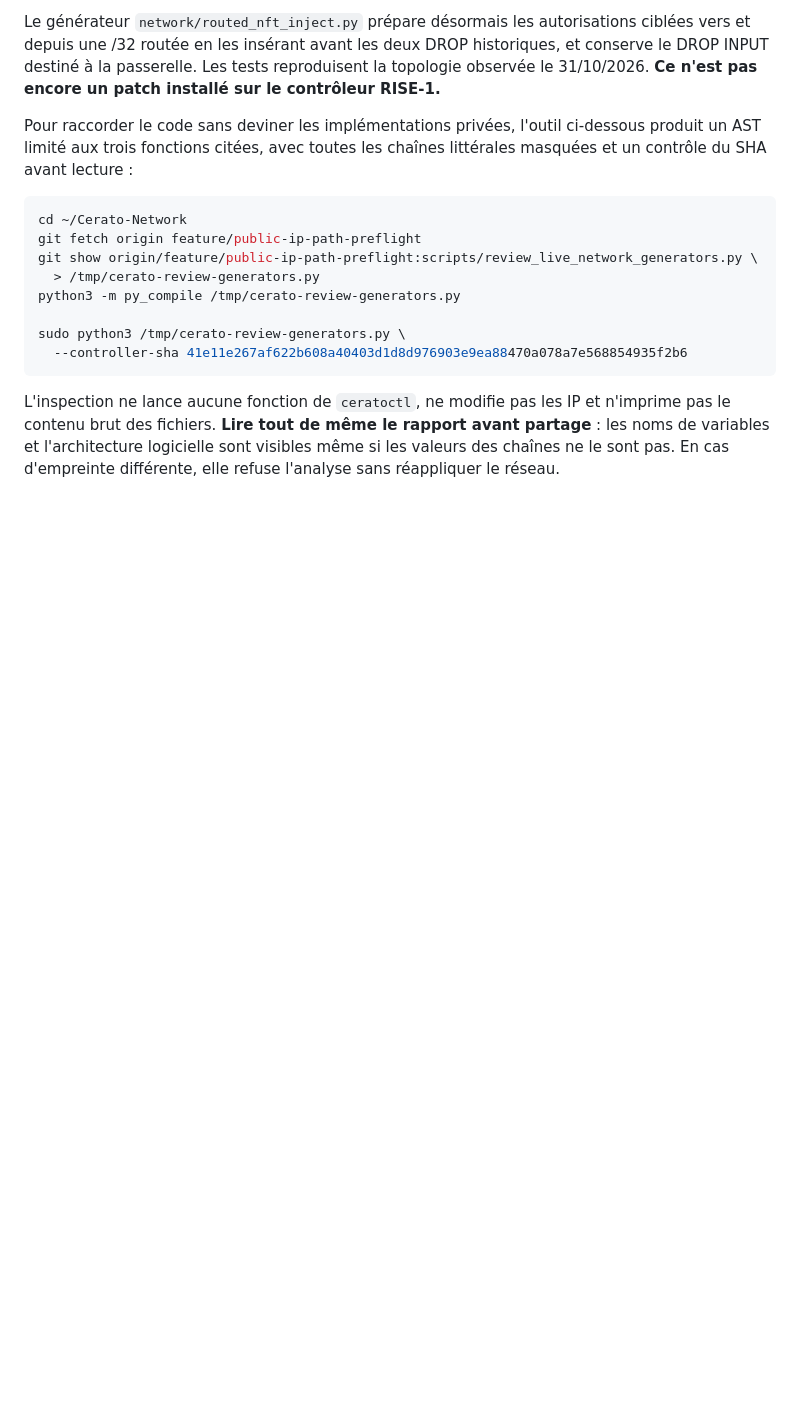
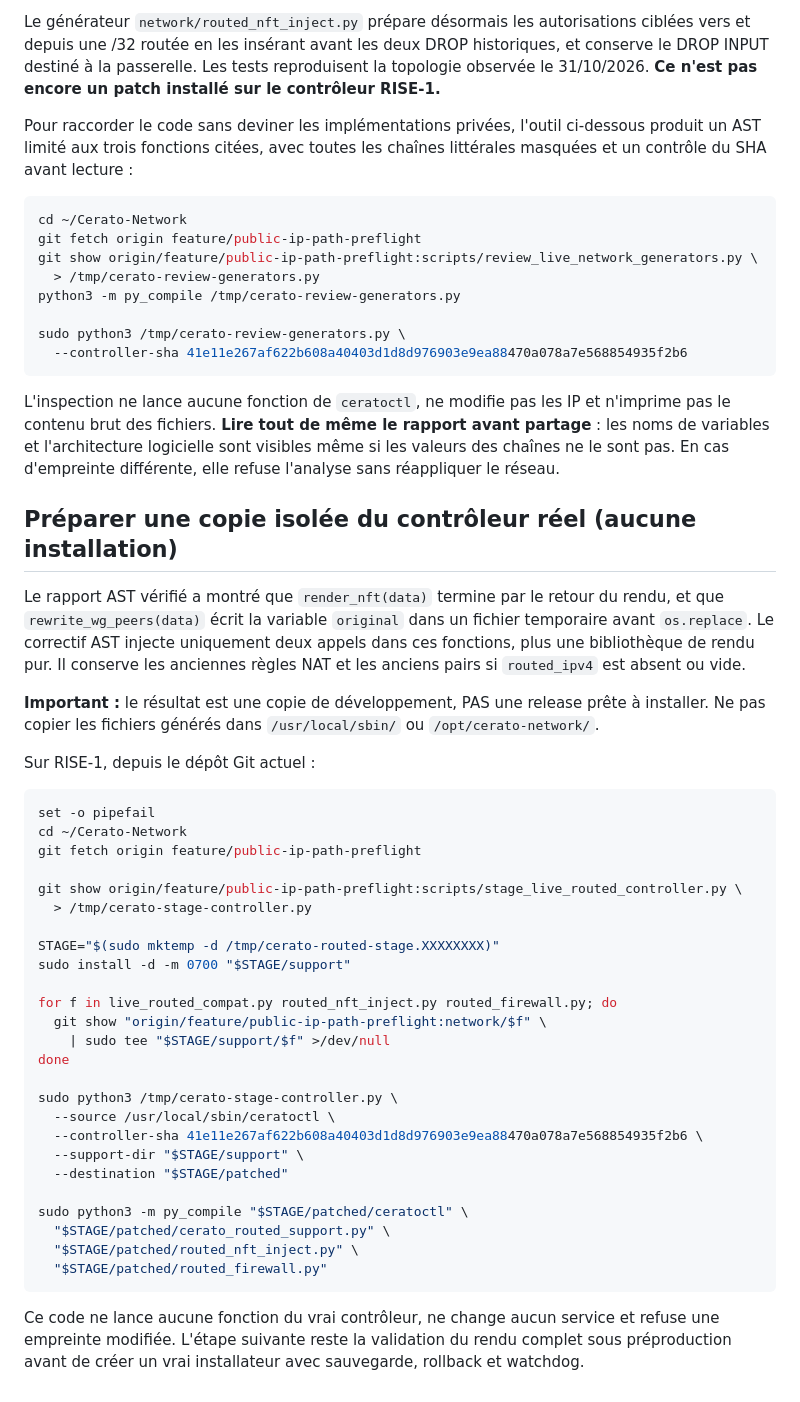
Before and after one commit to EXODEcola/Cerato-Network, a Markdown page: docs/COMMANDES-RISE1-DELL-PREFLIGHT.md, the part around the change. GitHub-like rendering; blank space fills up the shorter version.

Commit message:
docs(network): safe copy-only patched controller staging commands on RISE-1

````diff
--- a/docs/COMMANDES-RISE1-DELL-PREFLIGHT.md
+++ b/docs/COMMANDES-RISE1-DELL-PREFLIGHT.md
@@ -299,3 +299,51 @@ de même le rapport avant partage** : les noms de variables et
 l'architecture logicielle sont visibles même si les valeurs des
 chaînes ne le sont pas. En cas d'empreinte différente, elle refuse
 l'analyse sans réappliquer le réseau.
+
+## Préparer une copie isolée du contrôleur réel (aucune installation)
+
+Le rapport AST vérifié a montré que `render_nft(data)` termine par
+le retour du rendu, et que `rewrite_wg_peers(data)` écrit la variable
+`original` dans un fichier temporaire avant `os.replace`.
+Le correctif AST injecte uniquement deux appels dans ces fonctions,
+plus une bibliothèque de rendu pur. Il conserve les anciennes règles
+NAT et les anciens pairs si `routed_ipv4` est absent ou vide.
+
+**Important :** le résultat est une copie de développement, PAS une
+release prête à installer. Ne pas copier les fichiers générés dans
+`/usr/local/sbin/` ou `/opt/cerato-network/`.
+
+Sur RISE-1, depuis le dépôt Git actuel :
+
+```bash
+set -o pipefail
+cd ~/Cerato-Network
+git fetch origin feature/public-ip-path-preflight
+
+git show origin/feature/public-ip-path-preflight:scripts/stage_live_routed_controller.py \
+  > /tmp/cerato-stage-controller.py
+
+STAGE="$(sudo mktemp -d /tmp/cerato-routed-stage.XXXXXXXX)"
+sudo install -d -m 0700 "$STAGE/support"
+
+for f in live_routed_compat.py routed_nft_inject.py routed_firewall.py; do
+  git show "origin/feature/public-ip-path-preflight:network/$f" \
+    | sudo tee "$STAGE/support/$f" >/dev/null
+done
+
+sudo python3 /tmp/cerato-stage-controller.py \
+  --source /usr/local/sbin/ceratoctl \
+  --controller-sha 41e11e267af622b608a40403d1d8d976903e9ea88470a078a7e568854935f2b6 \
+  --support-dir "$STAGE/support" \
+  --destination "$STAGE/patched"
+
+sudo python3 -m py_compile "$STAGE/patched/ceratoctl" \
+  "$STAGE/patched/cerato_routed_support.py" \
+  "$STAGE/patched/routed_nft_inject.py" \
+  "$STAGE/patched/routed_firewall.py"
+```
+
+Ce code ne lance aucune fonction du vrai contrôleur, ne change
+aucun service et refuse une empreinte modifiée. L'étape suivante
+reste la validation du rendu complet sous préproduction avant
+de créer un vrai installateur avec sauvegarde, rollback et watchdog.
````
